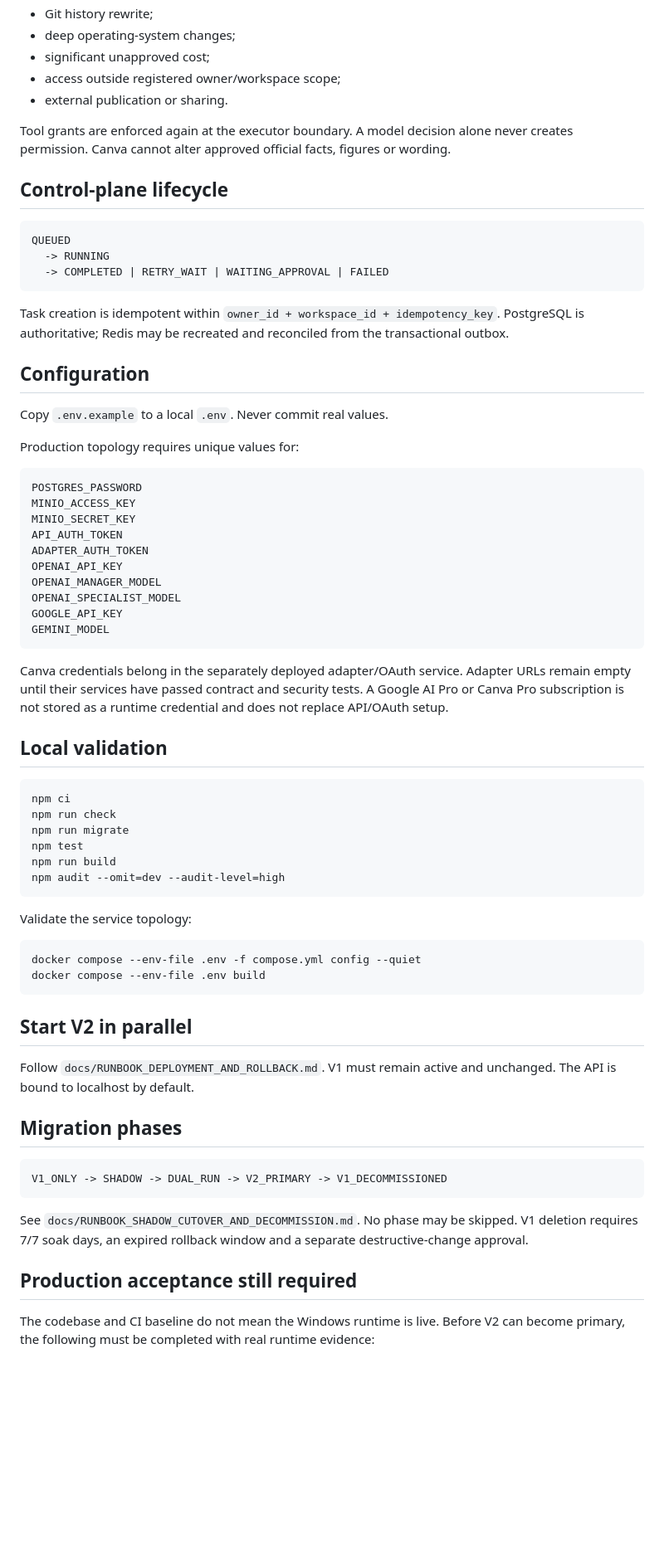
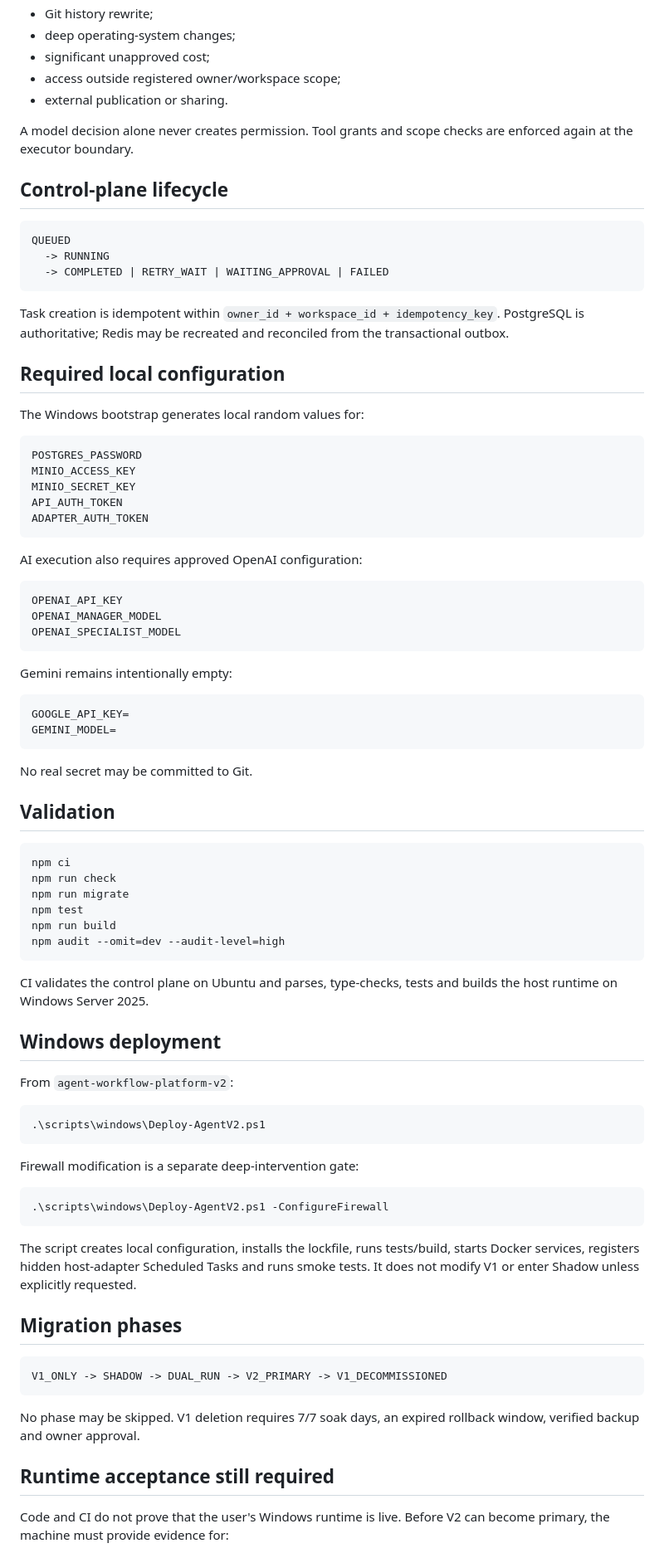
Before and after one commit to danganhdung26788-cloud/thu-ha-authentic, a Markdown page: agent-workflow-platform-v2/README.md, the part around one of its changes. Shown at 83% size. Rendered like a GitHub page; blank space fills up the shorter version.

Commit message:
docs(v2): document Windows host runtime and admin dashboard

````diff
--- a/agent-workflow-platform-v2/README.md
+++ b/agent-workflow-platform-v2/README.md
@@ -62,7 +105,7 @@ Normal actions inside a registered Sandbox/UAT owner and workspace scope are aut
 - access outside registered owner/workspace scope;
 - external publication or sharing.
 
-Tool grants are enforced again at the executor boundary. A model decision alone never creates permission. Canva cannot alter approved official facts, figures or wording.
+A model decision alone never creates permission. Tool grants and scope checks are enforced again at the executor boundary.
 
 ## Control-plane lifecycle
 
@@ -74,11 +117,9 @@ QUEUED
 
 Task creation is idempotent within `owner_id + workspace_id + idempotency_key`. PostgreSQL is authoritative; Redis may be recreated and reconciled from the transactional outbox.
 
-## Configuration
+## Required local configuration
 
-Copy `.env.example` to a local `.env`. Never commit real values.
-
-Production topology requires unique values for:
+The Windows bootstrap generates local random values for:
 
 ```text
 POSTGRES_PASSWORD
@@ -86,16 +127,26 @@ MINIO_ACCESS_KEY
 MINIO_SECRET_KEY
 API_AUTH_TOKEN
 ADAPTER_AUTH_TOKEN
+```
+
+AI execution also requires approved OpenAI configuration:
+
+```text
 OPENAI_API_KEY
 OPENAI_MANAGER_MODEL
 OPENAI_SPECIALIST_MODEL
-GOOGLE_API_KEY
-GEMINI_MODEL
 ```
 
-Canva credentials belong in the separately deployed adapter/OAuth service. Adapter URLs remain empty until their services have passed contract and security tests. A Google AI Pro or Canva Pro subscription is not stored as a runtime credential and does not replace API/OAuth setup.
+Gemini remains intentionally empty:
 
-## Local validation
+```text
+GOOGLE_API_KEY=
+GEMINI_MODEL=
+```
+
+No real secret may be committed to Git.
+
+## Validation
 
 ```bash
 npm ci
@@ -106,16 +157,23 @@ npm run build
 npm audit --omit=dev --audit-level=high
 ```
 
-Validate the service topology:
+CI validates the control plane on Ubuntu and parses, type-checks, tests and builds the host runtime on Windows Server 2025.
 
-```bash
-docker compose --env-file .env -f compose.yml config --quiet
-docker compose --env-file .env build
+## Windows deployment
+
+From `agent-workflow-platform-v2`:
+
+```powershell
+.\scripts\windows\Deploy-AgentV2.ps1
 ```
 
-## Start V2 in parallel
+Firewall modification is a separate deep-intervention gate:
 
-Follow `docs/RUNBOOK_DEPLOYMENT_AND_ROLLBACK.md`. V1 must remain active and unchanged. The API is bound to localhost by default.
+```powershell
+.\scripts\windows\Deploy-AgentV2.ps1 -ConfigureFirewall
+```
+
+The script creates local configuration, installs the lockfile, runs tests/build, starts Docker services, registers hidden host-adapter Scheduled Tasks and runs smoke tests. It does not modify V1 or enter Shadow unless explicitly requested.
 
 ## Migration phases
 
@@ -123,9 +181,9 @@ Follow `docs/RUNBOOK_DEPLOYMENT_AND_ROLLBACK.md`. V1 must remain active and unch
 V1_ONLY -> SHADOW -> DUAL_RUN -> V2_PRIMARY -> V1_DECOMMISSIONED
 ```
 
-See `docs/RUNBOOK_SHADOW_CUTOVER_AND_DECOMMISSION.md`. No phase may be skipped. V1 deletion requires 7/7 soak days, an expired rollback window and a separate destructive-change approval.
+No phase may be skipped. V1 deletion requires 7/7 soak days, an expired rollback window, verified backup and owner approval.
 
-## Production acceptance still required
+## Runtime acceptance still required
 
-The codebase and CI baseline do not mean the Windows runtime is live. Before V2 can become primary, the following must be completed with real runtime evidence:
+Code and CI do not prove that the user's Windows runtime is live. Before V2 can become primary, the machine must provide evidence for:
 
````
Also changed, not shown: other parts of agent-workflow-platform-v2/README.md (+62 -20 lines).
